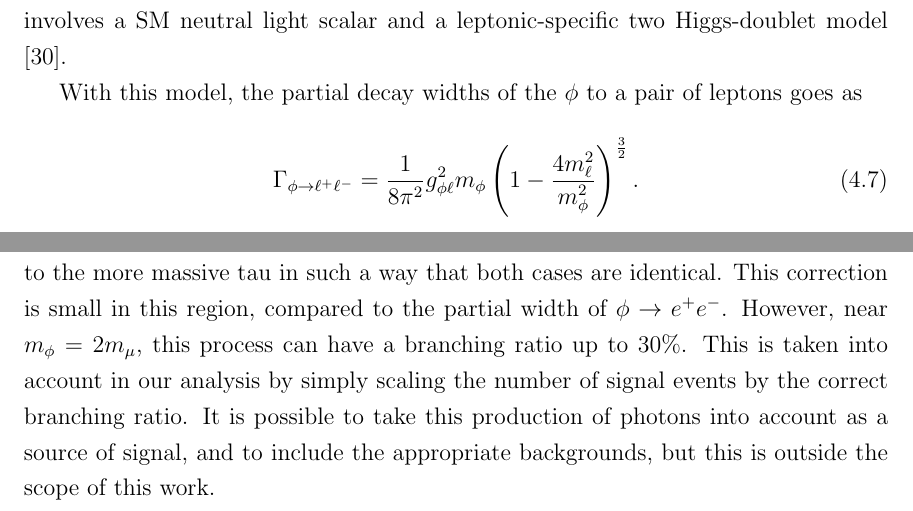
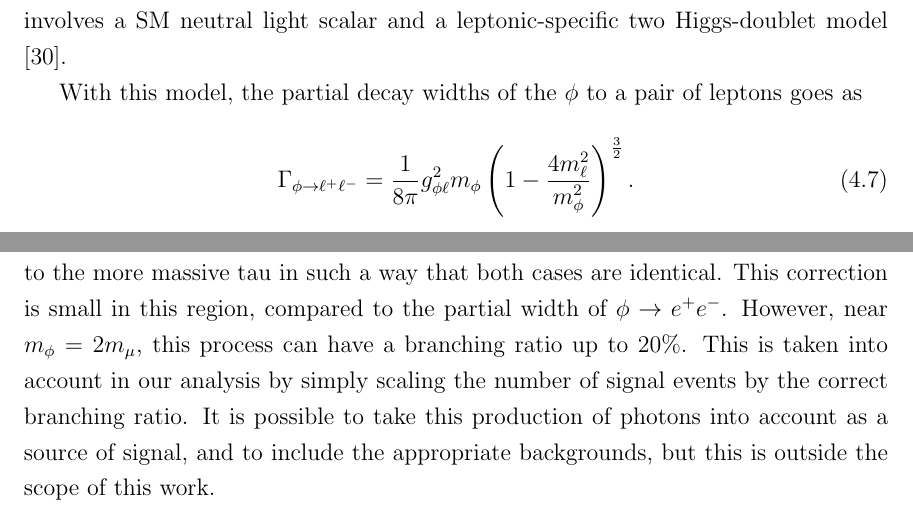
Before and after one commit to drglove/masters-thesis, a LaTeX thesis (thesis.tex, which reads chapters/4/sec_model.tex): two parts of pages 37 and 38 of 80, joined at a grey line, cut so that both start at the same text. Compiled offline with pdfLaTeX.

Commit message:
Model: Fix error in width of phi -> ll Had 1/pi^2, should be 1/pi

```diff
--- a/chapters/4/sec_model.tex
+++ b/chapters/4/sec_model.tex
@@ -82,7 +82,7 @@ However, a UV complete version of this model, respecting $SU(2) \times U(1)$ gau
 With this model, the partial decay widths of the $\phi$ to a pair of leptons goes as
 
 \begin{equation}
-    \Gamma_{\phi \rightarrow \ell^+ \ell^-} = \frac{1}{8\pi^2} g_{\phi\ell}^2 m_\phi \left(1-\frac{4m_\ell^2}{m_\phi^2}\right)^{\frac{3}{2}}\textrm{.}
+    \Gamma_{\phi \rightarrow \ell^+ \ell^-} = \frac{1}{8\pi} g_{\phi\ell}^2 m_\phi \left(1-\frac{4m_\ell^2}{m_\phi^2}\right)^{\frac{3}{2}}\textrm{.}
 \end{equation}
 
 Loop induced diagrams also allow the production of a pair of photons, $\phi \rightarrow \gamma \gamma$, which is computed with the diagram in Fig.~\ref{fig:phi_gammagamma_loop}.
@@ -106,7 +106,7 @@ Doing this yields
 We do not take into account the resonant production of the leptons appearing in the diagram, hence the lack of electrons appearing in the sum, and the Heaviside function appearing to turn off the contribution above the resonant production threshold.
 At low masses of the $\phi$, the contribution from both the muon and tau loop are identical, as we couple stronger to the more massive tau in such a way that both cases are identical.
 This correction is small in this region, compared to the partial width of $\phi \rightarrow e^+ e^-$.
-However, near $m_\phi = 2m_\mu$, this process can have a branching ratio up to $30\%$.
+However, near $m_\phi = 2m_\mu$, this process can have a branching ratio up to $20\%$.
 This is taken into account in our analysis by simply scaling the number of signal events by the correct branching ratio.
 It is possible to take this production of photons into account as a source of signal, and to include the appropriate backgrounds, but this is outside the scope of this work.
 
```
